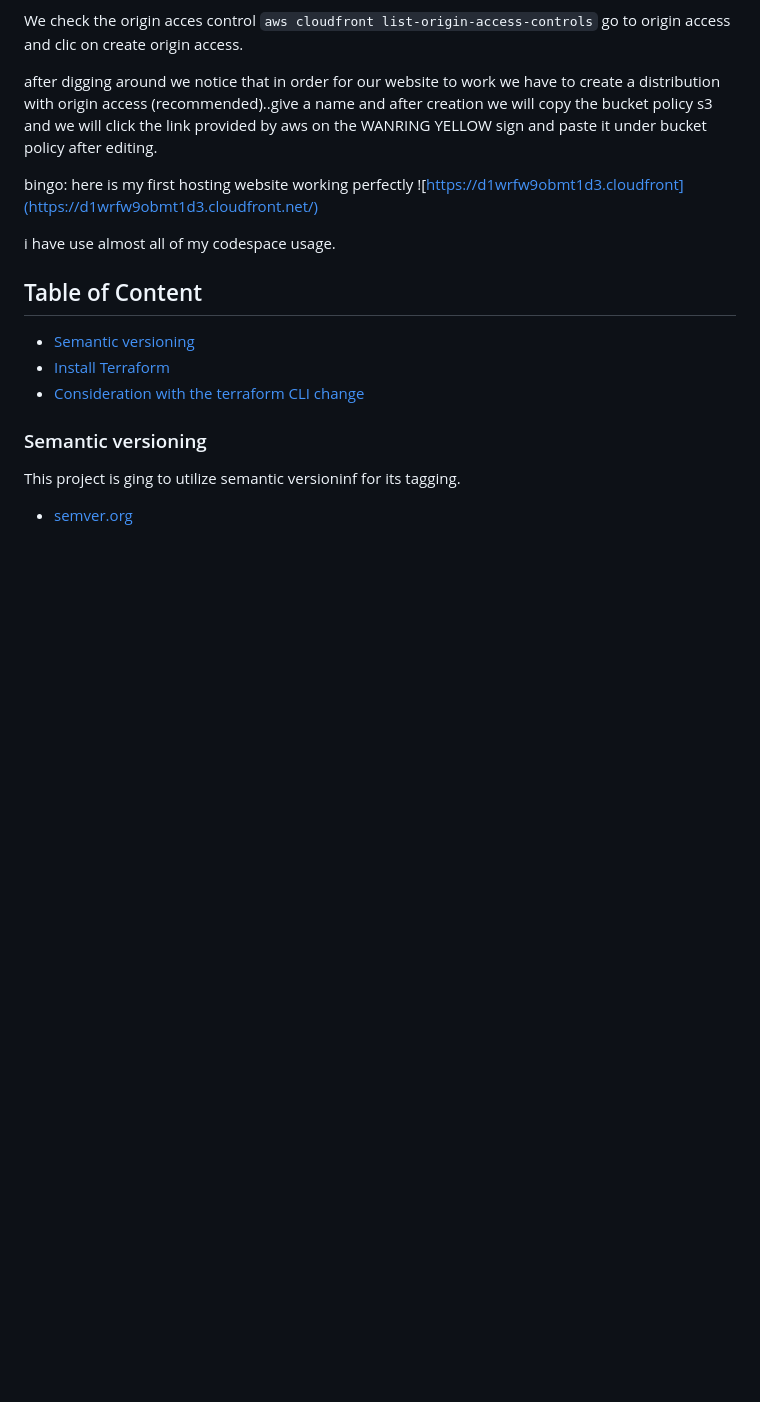
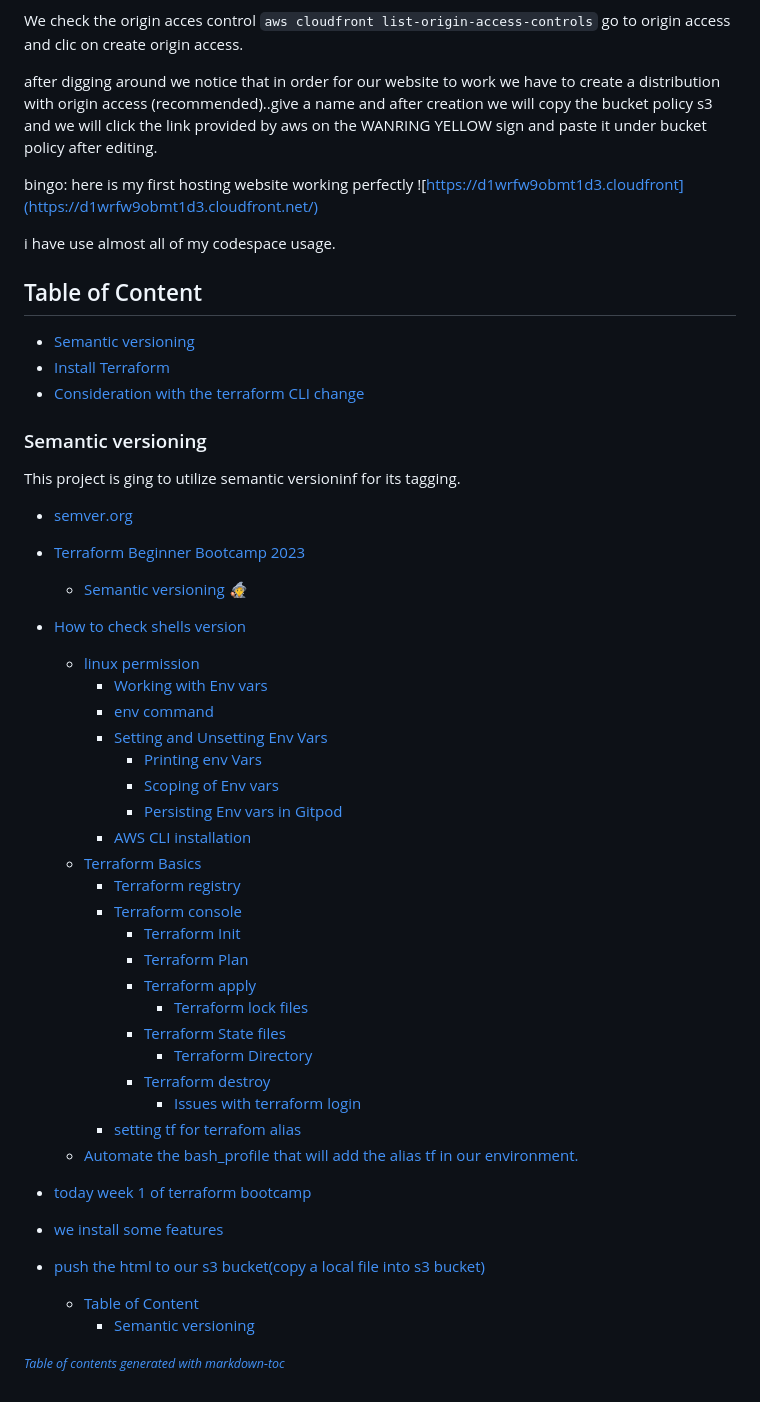
Before and after one commit to DarrylNnon/terraform-beginner-bootcamp-2023, a Markdown page: README.md, the part around the change. Rendered like a GitHub page; blank space fills up the shorter version.

```diff
--- a/README.md
+++ b/README.md
@@ -255,3 +255,36 @@ i have use almost all of my codespace usage.
 
 This project is ging to utilize semantic versioninf for its tagging.
 - [semver.org](https://semver.org/)
+
+
+- [Terraform Beginner Bootcamp 2023](#terraform-beginner-bootcamp-2023)
+  * [Semantic versioning :mage:](#semantic-versioning--mage-)
+- [How to check shells version](#how-to-check-shells-version)
+  * [linux permission](#linux-permission)
+    + [Working with Env vars](#working-with-env-vars)
+    + [env command](#env-command)
+    + [Setting and Unsetting Env Vars](#setting-and-unsetting-env-vars)
+      - [Printing env Vars](#printing-env-vars)
+      - [Scoping of Env vars](#scoping-of-env-vars)
+      - [Persisting Env vars in Gitpod](#persisting-env-vars-in-gitpod)
+    + [AWS CLI installation](#aws-cli-installation)
+  * [Terraform Basics](#terraform-basics)
+    + [Terraform registry](#terraform-registry)
+    + [Terraform console](#terraform-console)
+      - [Terraform Init](#terraform-init)
+      - [Terraform Plan](#terraform-plan)
+      - [Terraform apply](#terraform-apply)
+        * [Terraform lock files](#terraform-lock-files)
+      - [Terraform State files](#terraform-state-files)
+        * [Terraform Directory](#terraform-directory)
+      - [Terraform destroy](#terraform-destroy)
+        * [Issues with  terraform login](#issues-with--terraform-login)
+    + [setting tf for terrafom alias](#setting-tf-for-terrafom-alias)
+  * [Automate the bash_profile that will add the alias tf in our environment.](#automate-the-bash-profile-that-will-add-the-alias-tf-in-our-environment)
+- [today week 1 of terraform bootcamp](#today-week-1-of-terraform-bootcamp)
+- [we install some features](#we-install-some-features)
+- [push the html to our s3 bucket(copy a local file into s3 bucket)](#push-the-html-to-our-s3-bucket-copy-a-local-file-into-s3-bucket-)
+  * [Table of Content](#table-of-content)
+    + [Semantic versioning](#semantic-versioning)
+
+<small><i><a href='http://ecotrust-canada.github.io/markdown-toc/'>Table of contents generated with markdown-toc</a></i></small>
```
